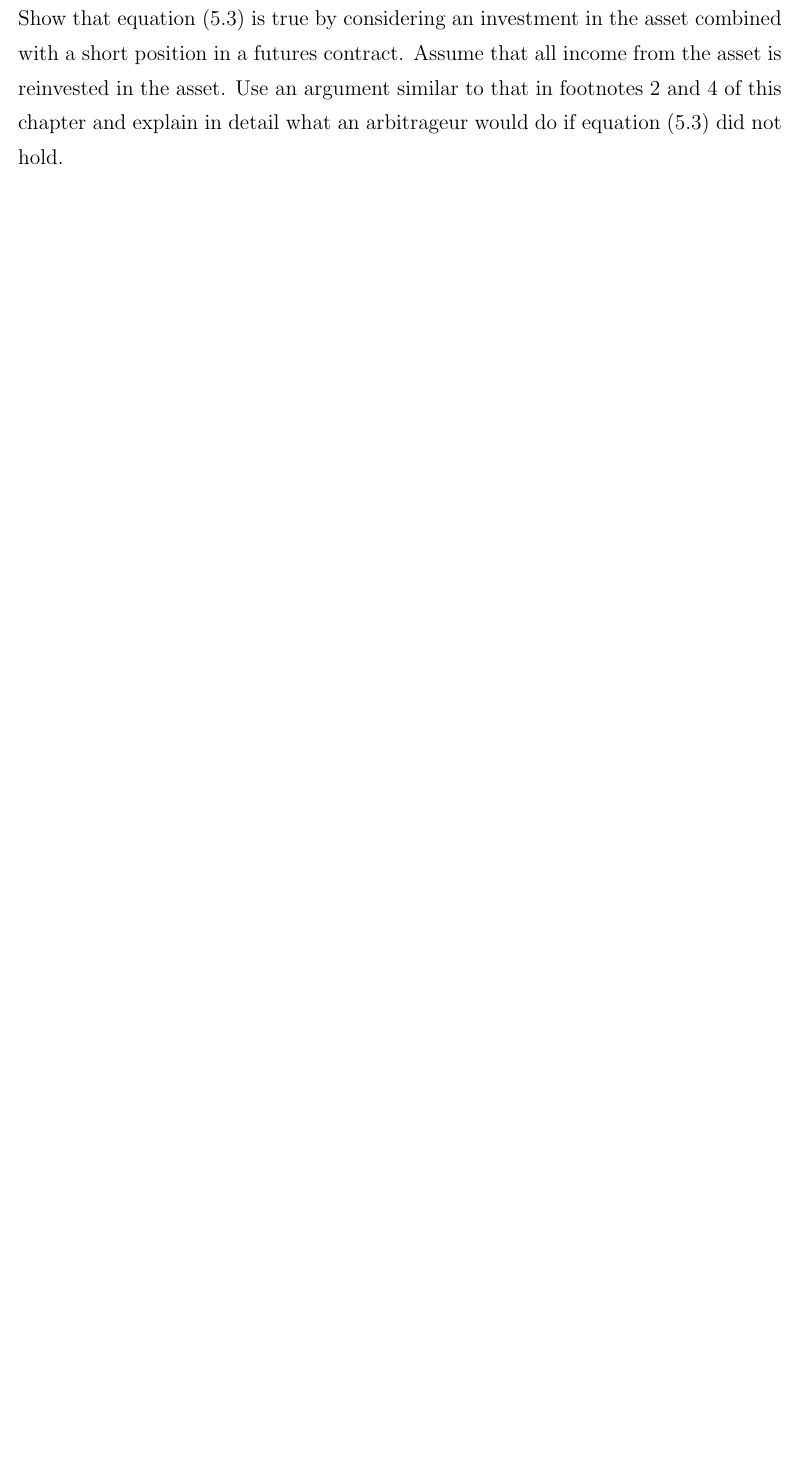
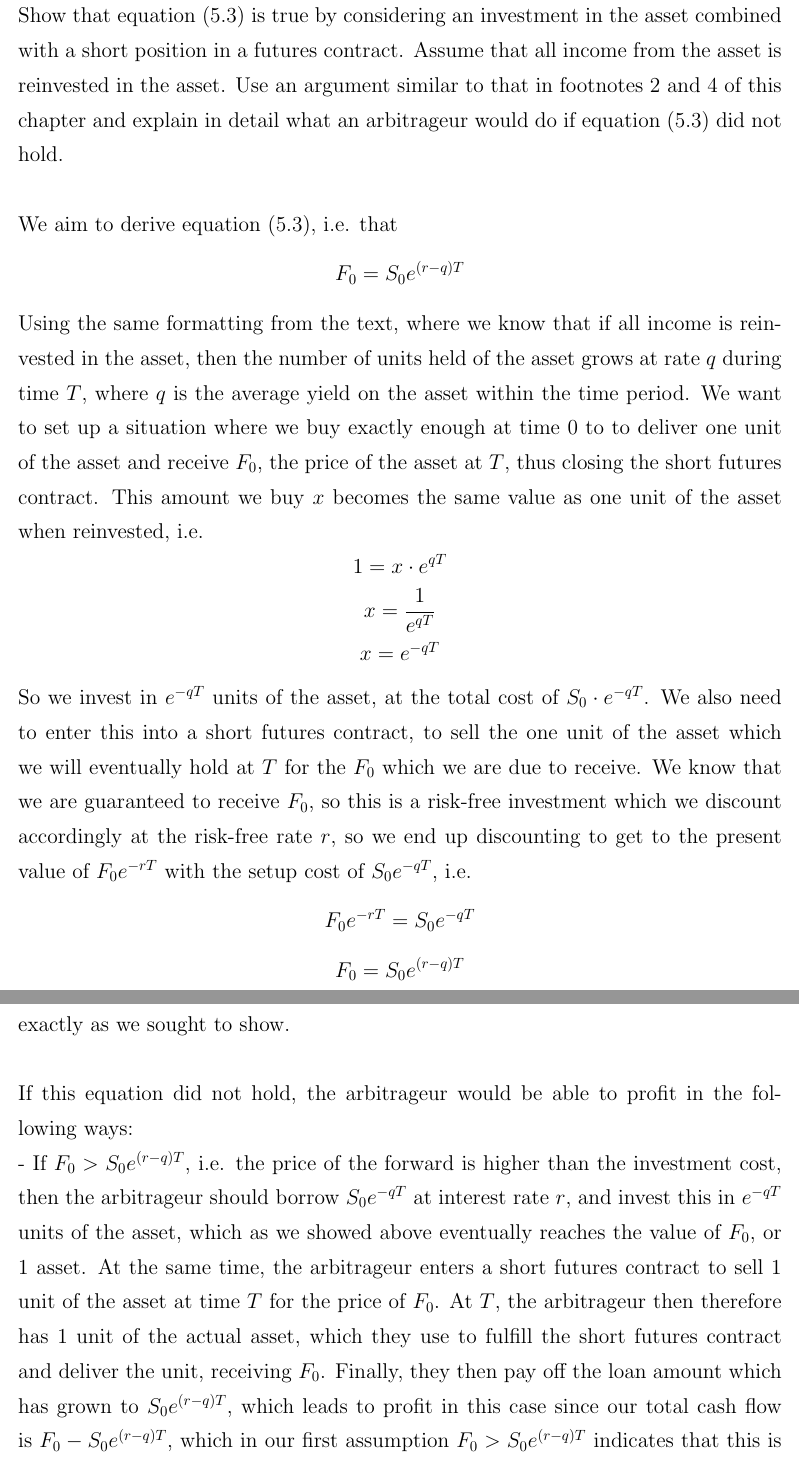
Before and after one commit to michaelghuang19/EN.555.644.81, a LaTeX document (Module 4/mhuang_hw4.tex): part of page 5 of 6 before the commit and two parts of pages 6 and 7 of 8 after it, the two joined at a grey line, cut so that both start at the same text, the shorter picture padded with empty space. Compiled offline with pdfLaTeX.

Commit message:
HW4 Complete

```diff
--- a/Module 4/mhuang_hw4.tex
+++ b/Module 4/mhuang_hw4.tex
@@ -127,7 +128,31 @@ In this case, the outcome at maturity is also the same, with no overall loss or
 
 \section*{5.20}
 Show that equation (5.3) is true by considering an investment in the asset combined with a short position in a futures contract. Assume that all income from the asset is reinvested in the asset. Use an argument similar to that in footnotes 2 and 4 of this chapter and explain in detail what an arbitrageur would do if equation (5.3) did not hold. \\ \\
-
+We aim to derive equation (5.3), i.e. that
+\[
+  F_0 = S_0 e^{(r-q)T}
+\]
+Using the same formatting from the text, where we know that if all income is reinvested in the asset, then the number of units held of the asset grows at rate \(q\) during time \(T\), where \(q\) is the average yield on the asset within the time period. We want to set up a situation where we buy exactly enough at time 0 to to deliver one unit of the asset and receive \(F_0\), the price of the asset at \(T\), thus closing the short futures contract. This amount we buy \(x\) becomes the same value as one unit of the asset when reinvested, i.e.
+\[
+  1 = x \cdot e^{qT}
+\]
+\[
+  x = \frac{1}{e^{qT}}
+\]
+\[
+  x = e^{-qT}
+\]
+So we invest in \(e^{-qT}\) units of the asset, at the total cost of \(S_0 \cdot e^{-qT}\). We also need to enter this into a short futures contract, to sell the one unit of the asset which we will eventually hold at \(T\) for the \(F_0\) which we are due to receive. We know that we are guaranteed to receive \(F_0\), so this is a risk-free investment which we discount accordingly at the risk-free rate \(r\), so we end up discounting to get to the present value of \(F_0e^{-rT}\) with the setup cost of \(S_0e^{-qT}\), i.e.
+\[
+  F_0e^{-rT} = S_0e^{-qT}
+\]
+\[
+  F_0 = S_0e^{(r-q)T}
+\]
+exactly as we sought to show. \\ \\
+If this equation did not hold, the arbitrageur would be able to profit in the following ways: \\
+- If \(F_0 > S_0e^{(r-q)T}\), i.e. the price of the forward is higher than the investment cost, then the arbitrageur should borrow \(S_0e^{-qT}\) at interest rate \(r\), and invest this in \(e^{-qT}\) units of the asset, which as we showed above eventually reaches the value of \(F_0\), or 1 asset. At the same time, the arbitrageur enters a short futures contract to sell 1 unit of the asset at time \(T\) for the price of \(F_0\). At \(T\), the arbitrageur then therefore has 1 unit of the actual asset, which they use to fulfill the short futures contract and deliver the unit, receiving \(F_0\). Finally, they then pay off the loan amount which has grown to \(S_0e^{(r-q)T}\), which leads to profit in this case since our total cash flow is \(F_0 - S_0e^{(r-q)T}\), which in our first assumption \(F_0 > S_0e^{(r-q)T}\) indicates that this is positive, and therefore a profitable strategy. \\
+- If \(F_0 < S_0e^{(r-q)T}\), i.e. the price of the forward is lower than the investment cost, then the arbitrageur should do the reverse -- they should sell \(e^{-qT}\) of the asset to instantly get \(S_0e^{-qT}\) which they should then invest at the risk-free rate \(r\). Then, the arbitrageur should enter into a long forward contract to buy 1 unit of the asset at time \(T\) for \(F_0\). The money gained from initially buying the asset has now grown at the risk free rate to \(S_0e^{(r-q)T}\), and they can then buy the 1 unit of the asset for \(F_0\). This newly acquired \(1 - e^{-qT}\) of the asset is the same as it would have been had we just reinvested the returns of the \(e^{-qT}\) we initially sold, so we come out with 1 unit of asset just as we would have without running this strategy, except with \(S_0e^{(r-q)T} - F_0\) cash left over, which is a positive amount, according to our initial assumption \(F_0 < S_0e^{(r-q)T}\).
 
 }
 {\Large
```
Also changed, not shown: Module 4/mhuang_hw4.pdf, Module 4/mhuang_hw4.tex (3 more changed lines).
